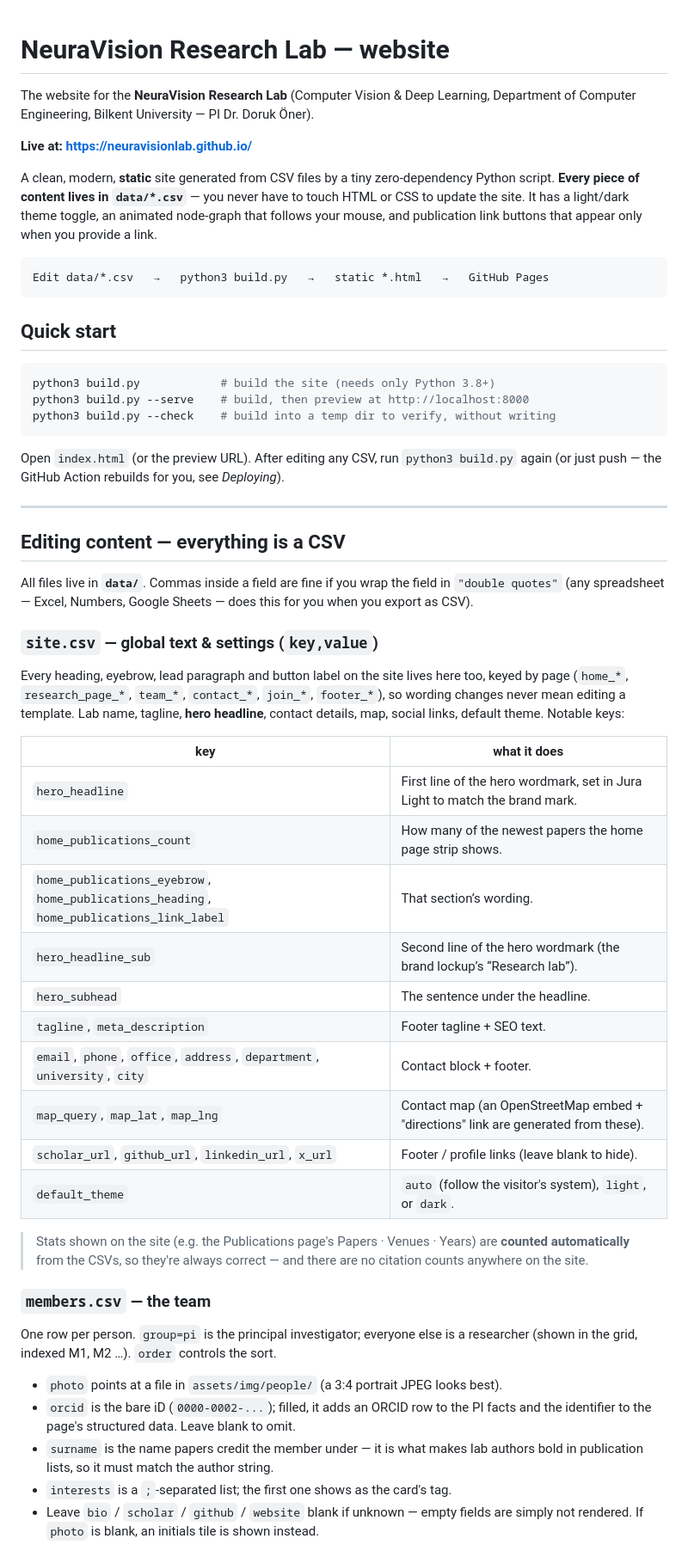
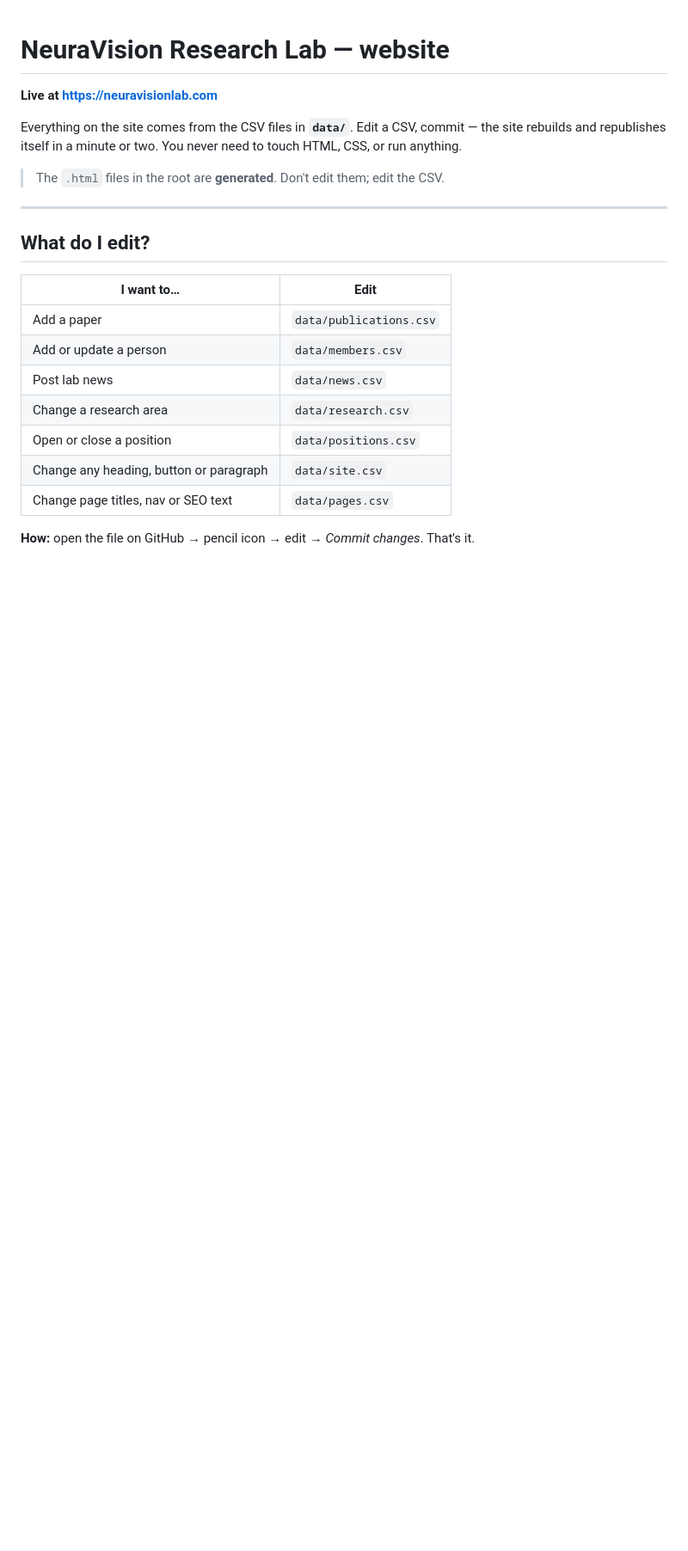
Before and after one commit to NeuraVisionLab/neuravisionlab.github.io, a Markdown page: README.md, the part around one of its changes. Shown at 86% size. Drawn GitHub-style; blank space fills up the shorter version.

````diff
--- a/README.md
+++ b/README.md
@@ -1,74 +1,26 @@
 # NeuraVision Research Lab — website
 
-The website for the **NeuraVision Research Lab** (Computer Vision & Deep Learning,
-Department of Computer Engineering, Bilkent University — PI Dr. Doruk Öner).
+**Live at <https://neuravisionlab.com>**
 
-**Live at: https://neuravisionlab.github.io/**
+Everything on the site comes from the CSV files in **`data/`**.
+Edit a CSV, commit — the site rebuilds and republishes itself in a minute or two.
+You never need to touch HTML, CSS, or run anything.
 
-A clean, modern, **static** site generated from CSV files by a tiny zero-dependency
-Python script. **Every piece of content lives in `data/*.csv`** — you never have to
-touch HTML or CSS to update the site. It has a light/dark theme toggle, an animated
-node-graph that follows your mouse, and publication link buttons that appear only
-when you provide a link.
-
-```
-Edit data/*.csv   →   python3 build.py   →   static *.html   →   GitHub Pages
-```
-
-## Quick start
-
-```bash
-python3 build.py            # build the site (needs only Python 3.8+)
-python3 build.py --serve    # build, then preview at http://localhost:8000
-python3 build.py --check    # build into a temp dir to verify, without writing
-```
-
-Open `index.html` (or the preview URL). After editing any CSV, run `python3 build.py`
-again (or just push — the GitHub Action rebuilds for you, see *Deploying*).
+> The `.html` files in the root are **generated**. Don't edit them; edit the CSV.
 
 ---
 
-## Editing content — everything is a CSV
+## What do I edit?
 
-All files live in **`data/`**. Commas inside a field are fine if you wrap the field
-in `"double quotes"` (any spreadsheet — Excel, Numbers, Google Sheets — does this for
-you when you export as CSV).
+| I want to… | Edit |
+|---|---|
+| Add a paper | `data/publications.csv` |
+| Add or update a person | `data/members.csv` |
+| Post lab news | `data/news.csv` |
+| Change a research area | `data/research.csv` |
+| Open or close a position | `data/positions.csv` |
+| Change any heading, button or paragraph | `data/site.csv` |
+| Change page titles, nav or SEO text | `data/pages.csv` |
 
-### `site.csv` — global text & settings (`key,value`)
+**How:** open the file on GitHub → pencil icon → edit → *Commit changes*. That's it.
 
-Every heading, eyebrow, lead paragraph and button label on the site lives here too,
-keyed by page (`home_*`, `research_page_*`, `team_*`, `contact_*`, `join_*`, `footer_*`),
-so wording changes never mean editing a template.
-Lab name, tagline, **hero headline**, contact details, map, social links, default
-theme. Notable keys:
-
-| key | what it does |
-|-----|--------------|
-| `hero_headline` | First line of the hero wordmark, set in Jura Light to match the brand mark. |
-| `home_publications_count` | How many of the newest papers the home page strip shows. |
-| `home_publications_eyebrow`, `home_publications_heading`, `home_publications_link_label` | That section’s wording. |
-| `hero_headline_sub` | Second line of the hero wordmark (the brand lockup’s “Research lab”). |
-| `hero_subhead` | The sentence under the headline. |
-| `tagline`, `meta_description` | Footer tagline + SEO text. |
-| `email`, `phone`, `office`, `address`, `department`, `university`, `city` | Contact block + footer. |
-| `map_query`, `map_lat`, `map_lng` | Contact map (an OpenStreetMap embed + "directions" link are generated from these). |
-| `scholar_url`, `github_url`, `linkedin_url`, `x_url` | Footer / profile links (leave blank to hide). |
-| `default_theme` | `auto` (follow the visitor's system), `light`, or `dark`. |
-
-> Stats shown on the site (e.g. the Publications page's Papers · Venues · Years)
-> are **counted automatically** from the CSVs, so they're always correct — and
-> there are no citation counts anywhere on the site.
-
-### `members.csv` — the team
-One row per person. `group=pi` is the principal investigator; everyone else is a
-researcher (shown in the grid, indexed M1, M2 …). `order` controls the sort.
-
-- `photo` points at a file in `assets/img/people/` (a 3:4 portrait JPEG looks best).
-- `orcid` is the bare iD (`0000-0002-...`); filled, it adds an ORCID row to the PI
-  facts and the identifier to the page's structured data. Leave blank to omit.
-- `surname` is the name papers credit the member under — it is what makes lab
-  authors bold in publication lists, so it must match the author string.
-- `interests` is a `;`-separated list; the first one shows as the card's tag.
-- Leave `bio` / `scholar` / `github` / `website` blank if unknown — empty fields are
-  simply not rendered. If `photo` is blank, an initials tile is shown instead.
-
````
Also changed, not shown: other parts of README.md (+71 -130 lines).
